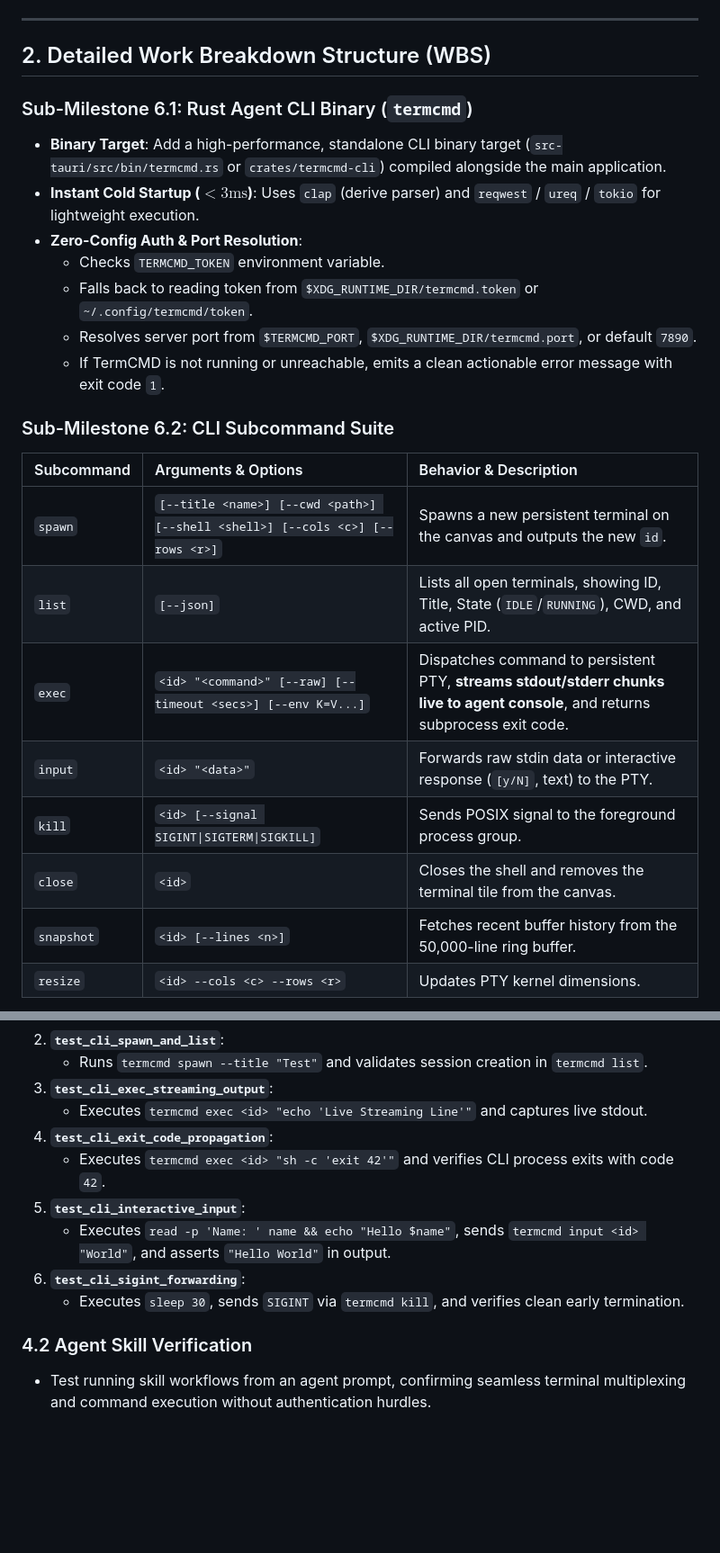
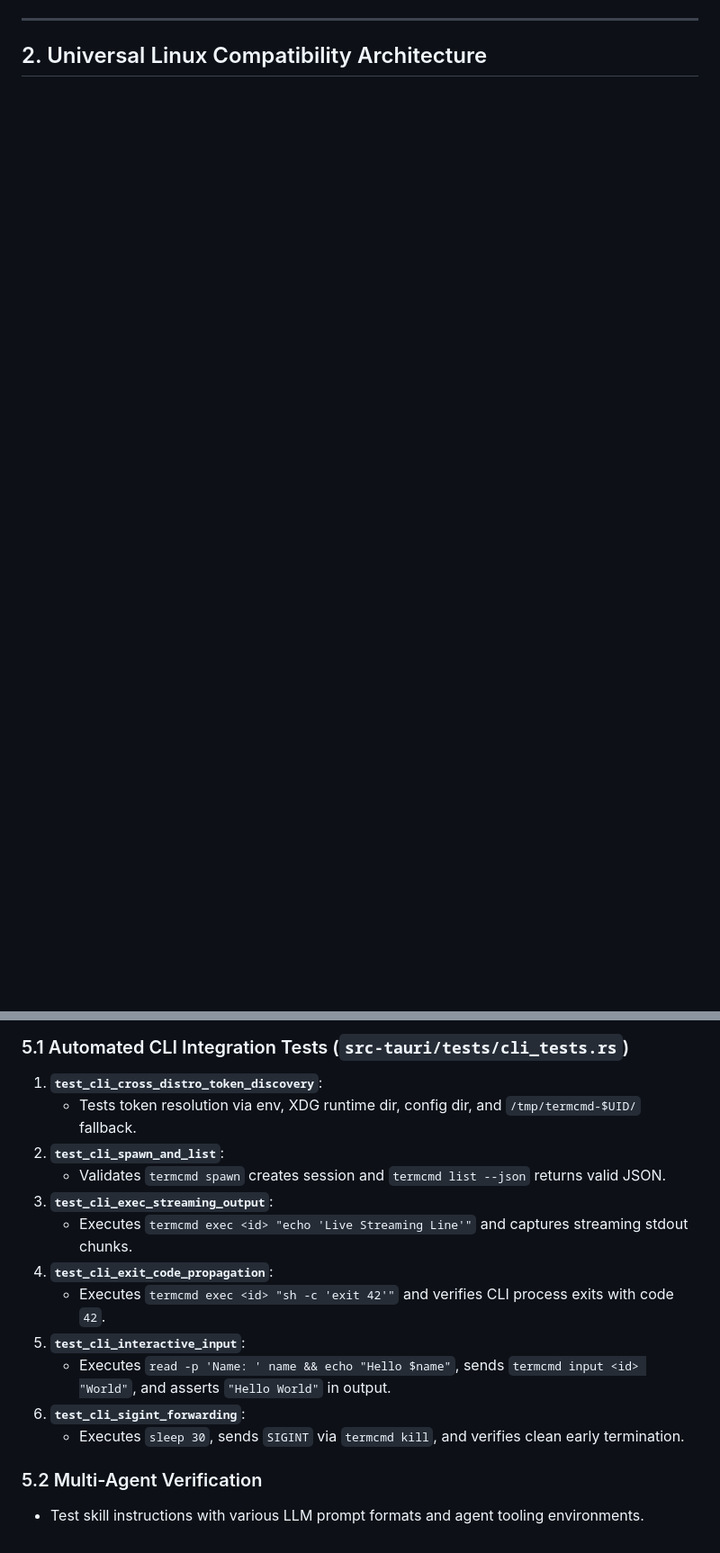
Before and after one commit to NikhilSwaroop-P/Terminal_CMD, a Markdown page: plans/PHASE_6_EXECUTION_PLAN.md, 2 parts joined by grey strips. Shown at 90% size. Rendered like a GitHub page; blank space fills up the shorter version.

```diff
--- a/plans/PHASE_6_EXECUTION_PLAN.md
+++ b/plans/PHASE_6_EXECUTION_PLAN.md
@@ -37,27 +49,5 @@ flowchart TB
 
 ---
 
-## 2. Detailed Work Breakdown Structure (WBS)
+## 2. Universal Linux Compatibility Architecture
 
-### Sub-Milestone 6.1: Rust Agent CLI Binary (`termcmd`)
-- **Binary Target**: Add a high-performance, standalone CLI binary target (`src-tauri/src/bin/termcmd.rs` or `crates/termcmd-cli`) compiled alongside the main application.
-- **Instant Cold Startup ($<3\text{ms}$)**: Uses `clap` (derive parser) and `reqwest` / `ureq` / `tokio` for lightweight execution.
-- **Zero-Config Auth & Port Resolution**:
-  - Checks `TERMCMD_TOKEN` environment variable.
-  - Falls back to reading token from `$XDG_RUNTIME_DIR/termcmd.token` or `~/.config/termcmd/token`.
-  - Resolves server port from `$TERMCMD_PORT`, `$XDG_RUNTIME_DIR/termcmd.port`, or default `7890`.
-  - If TermCMD is not running or unreachable, emits a clean actionable error message with exit code `1`.
-
-### Sub-Milestone 6.2: CLI Subcommand Suite
-
-| Subcommand | Arguments & Options | Behavior & Description |
-| :--- | :--- | :--- |
-| `spawn` | `[--title <name>] [--cwd <path>] [--shell <shell>] [--cols <c>] [--rows <r>]` | Spawns a new persistent terminal on the canvas and outputs the new `id`. |
-| `list` | `[--json]` | Lists all open terminals, showing ID, Title, State (`IDLE`/`RUNNING`), CWD, and active PID. |
-| `exec` | `<id> "<command>" [--raw] [--timeout <secs>] [--env K=V...]` | Dispatches command to persistent PTY, **streams stdout/stderr chunks live to agent console**, and returns subprocess exit code. |
-| `input` | `<id> "<data>"` | Forwards raw stdin data or interactive response (`[y/N]`, text) to the PTY. |
-| `kill` | `<id> [--signal SIGINT\|SIGTERM\|SIGKILL]` | Sends POSIX signal to the foreground process group. |
-| `close` | `<id>` | Closes the shell and removes the terminal tile from the canvas. |
-| `snapshot` | `<id> [--lines <n>]` | Fetches recent buffer history from the 50,000-line ring buffer. |
-| `resize` | `<id> --cols <c> --rows <r>` | Updates PTY kernel dimensions. |
-
@@ -112,7 +102,10 @@ Terminal_CMD/
+### 5.1 Automated CLI Integration Tests (`src-tauri/tests/cli_tests.rs`)
+1. **`test_cli_cross_distro_token_discovery`**:
+   - Tests token resolution via env, XDG runtime dir, config dir, and `/tmp/termcmd-$UID/` fallback.
 2. **`test_cli_spawn_and_list`**:
-   - Runs `termcmd spawn --title "Test"` and validates session creation in `termcmd list`.
+   - Validates `termcmd spawn` creates session and `termcmd list --json` returns valid JSON.
 3. **`test_cli_exec_streaming_output`**:
-   - Executes `termcmd exec <id> "echo 'Live Streaming Line'"` and captures live stdout.
+   - Executes `termcmd exec <id> "echo 'Live Streaming Line'"` and captures streaming stdout chunks.
 4. **`test_cli_exit_code_propagation`**:
    - Executes `termcmd exec <id> "sh -c 'exit 42'"` and verifies CLI process exits with code `42`.
 5. **`test_cli_interactive_input`**:
@@ -120,5 +113,5 @@ Terminal_CMD/
 6. **`test_cli_sigint_forwarding`**:
    - Executes `sleep 30`, sends `SIGINT` via `termcmd kill`, and verifies clean early termination.
 
-### 4.2 Agent Skill Verification
-- Test running skill workflows from an agent prompt, confirming seamless terminal multiplexing and command execution without authentication hurdles.
+### 5.2 Multi-Agent Verification
+- Test skill instructions with various LLM prompt formats and agent tooling environments.
```
Also changed, not shown: other parts of plans/PHASE_6_EXECUTION_PLAN.md (+71 -59 lines).
